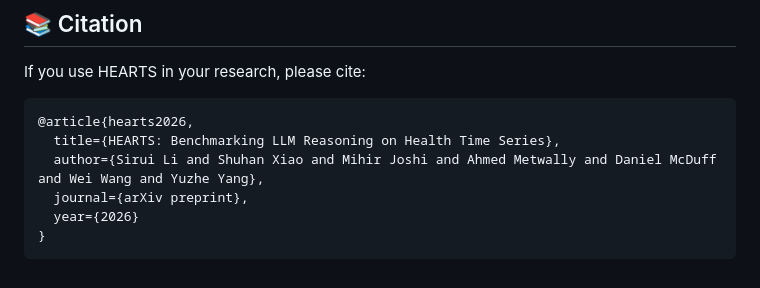
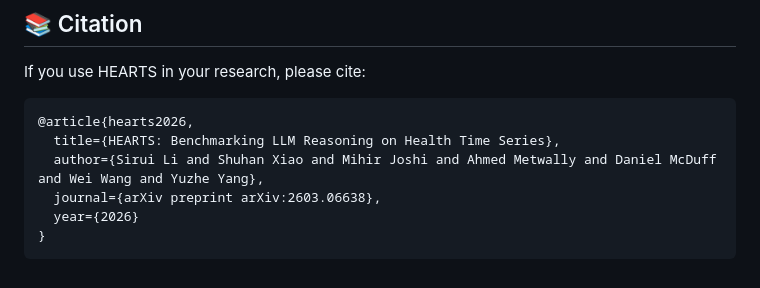
Before and after one commit to yang-ai-lab/HEARTS, a Markdown page: README.md, the part around the change. Rendered like a GitHub page.

````diff
--- a/README.md
+++ b/README.md
@@ -275,7 +275,7 @@ If you use HEARTS in your research, please cite:
 @article{hearts2026,
   title={HEARTS: Benchmarking LLM Reasoning on Health Time Series},
   author={Sirui Li and Shuhan Xiao and Mihir Joshi and Ahmed Metwally and Daniel McDuff and Wei Wang and Yuzhe Yang},
-  journal={arXiv preprint},
+  journal={arXiv preprint arXiv:2603.06638},
   year={2026}
 }
 ```
````
